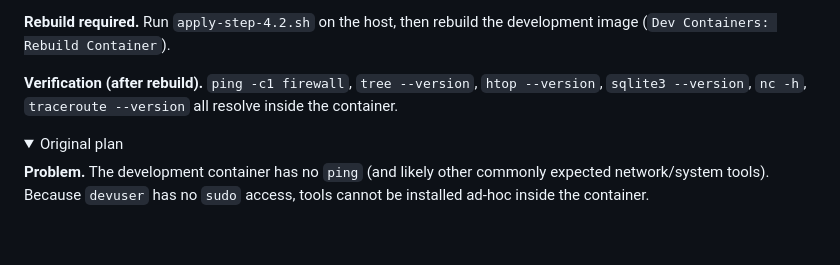
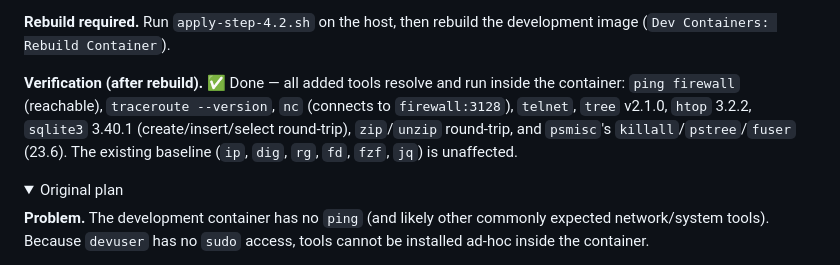
Before and after one commit to BasK80/AgenticDevcontainer, a Markdown page: FUTURE_IMPROVEMENTS_IMPLEMENTATION_PLAN.md, the part around the change. Rendered like a GitHub page; folded sections open; blank space fills up the shorter version.

Commit message:
docs(plan): mark Step 4.2 verification complete after rebuild
All added tools (ping, traceroute, nc, telnet, tree, htop, sqlite3, zip,
unzip, psmisc) verified installed and functional in the rebuilt container.
Step 4.2 is now done as a whole.

Co-Authored-By: Claude Opus 4.8 (1M context) <noreply@anthropic.com>

```diff
--- a/FUTURE_IMPROVEMENTS_IMPLEMENTATION_PLAN.md
+++ b/FUTURE_IMPROVEMENTS_IMPLEMENTATION_PLAN.md
@@ -555,9 +555,12 @@ not meet requirements.
 **Rebuild required.** Run `apply-step-4.2.sh` on the host, then rebuild the
 development image (`Dev Containers: Rebuild Container`).
 
-**Verification (after rebuild).** `ping -c1 firewall`, `tree --version`,
-`htop --version`, `sqlite3 --version`, `nc -h`, `traceroute --version` all
-resolve inside the container.
+**Verification (after rebuild).** ✅ Done — all added tools resolve and run
+inside the container: `ping firewall` (reachable), `traceroute --version`,
+`nc` (connects to `firewall:3128`), `telnet`, `tree` v2.1.0, `htop` 3.2.2,
+`sqlite3` 3.40.1 (create/insert/select round-trip), `zip`/`unzip` round-trip,
+and `psmisc`'s `killall`/`pstree`/`fuser` (23.6). The existing baseline
+(`ip`, `dig`, `rg`, `fd`, `fzf`, `jq`) is unaffected.
 
 <details><summary>Original plan</summary>
 
```
